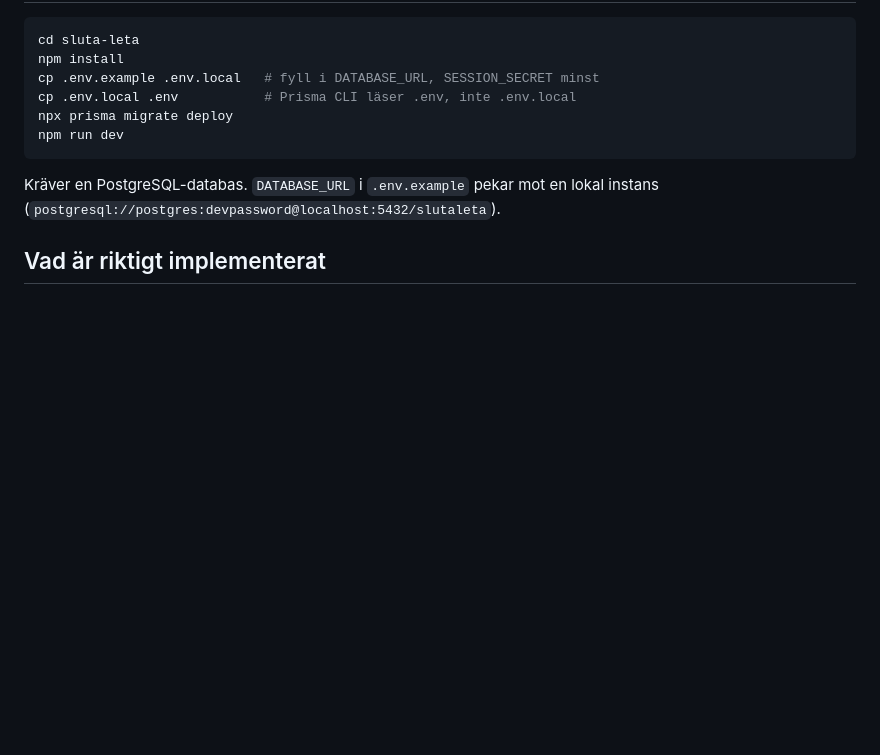
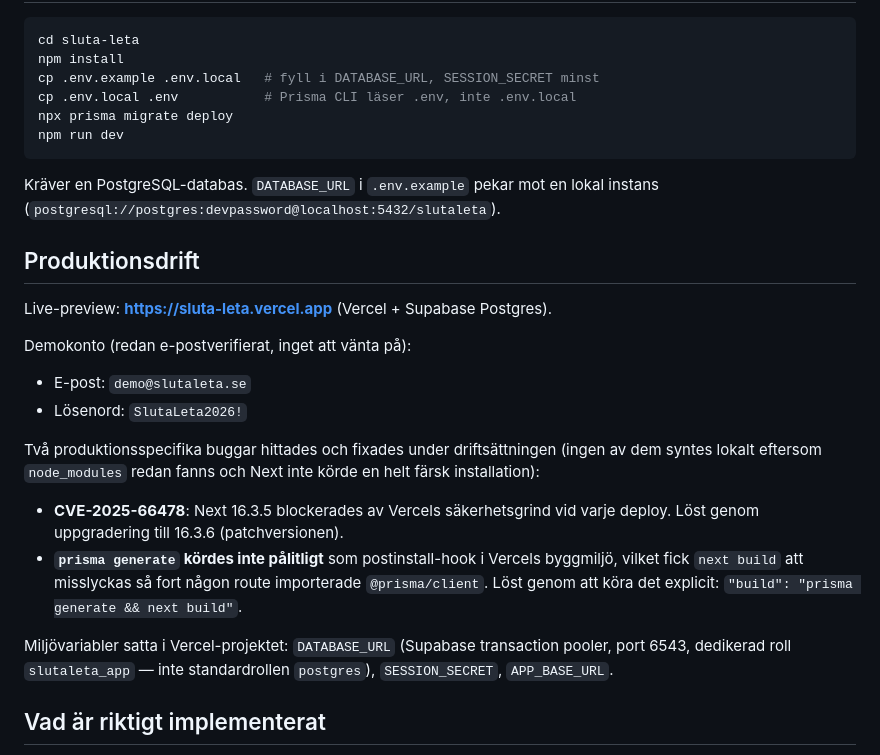
Before and after one commit to u3174137241-create/Morgon-SMS-, a Markdown page: sluta-leta/README.md, the part around the change. GitHub-like rendering; blank space fills up the shorter version.

Commit message:
Document production deployment, live URL, and the two build fixes
Co-Authored-By: Claude Sonnet 5 <noreply@anthropic.com>
Claude-Session: https://claude.ai/code/session_01NWMCvFF7nYGooj9tXF4CX9

```diff
--- a/sluta-leta/README.md
+++ b/sluta-leta/README.md
@@ -17,6 +17,28 @@ npm run dev
 
 Kräver en PostgreSQL-databas. `DATABASE_URL` i `.env.example` pekar mot en
 lokal instans (`postgresql://postgres:devpassword@localhost:5432/slutaleta`).
+
+## Produktionsdrift
+
+Live-preview: **https://sluta-leta.vercel.app** (Vercel + Supabase Postgres).
+
+Demokonto (redan e-postverifierat, inget att vänta på):
+- E-post: `demo@slutaleta.se`
+- Lösenord: `SlutaLeta2026!`
+
+Två produktionsspecifika buggar hittades och fixades under driftsättningen
+(ingen av dem syntes lokalt eftersom `node_modules` redan fanns och Next
+inte körde en helt färsk installation):
+- **CVE-2025-66478**: Next 16.3.5 blockerades av Vercels säkerhetsgrind vid
+  varje deploy. Löst genom uppgradering till 16.3.6 (patchversionen).
+- **`prisma generate` kördes inte pålitligt** som postinstall-hook i Vercels
+  byggmiljö, vilket fick `next build` att misslyckas så fort någon route
+  importerade `@prisma/client`. Löst genom att köra det explicit:
+  `"build": "prisma generate && next build"`.
+
+Miljövariabler satta i Vercel-projektet: `DATABASE_URL` (Supabase
+transaction pooler, port 6543, dedikerad roll `slutaleta_app` — inte
+standardrollen `postgres`), `SESSION_SECRET`, `APP_BASE_URL`.
 
 ## Vad är riktigt implementerat
 
```
